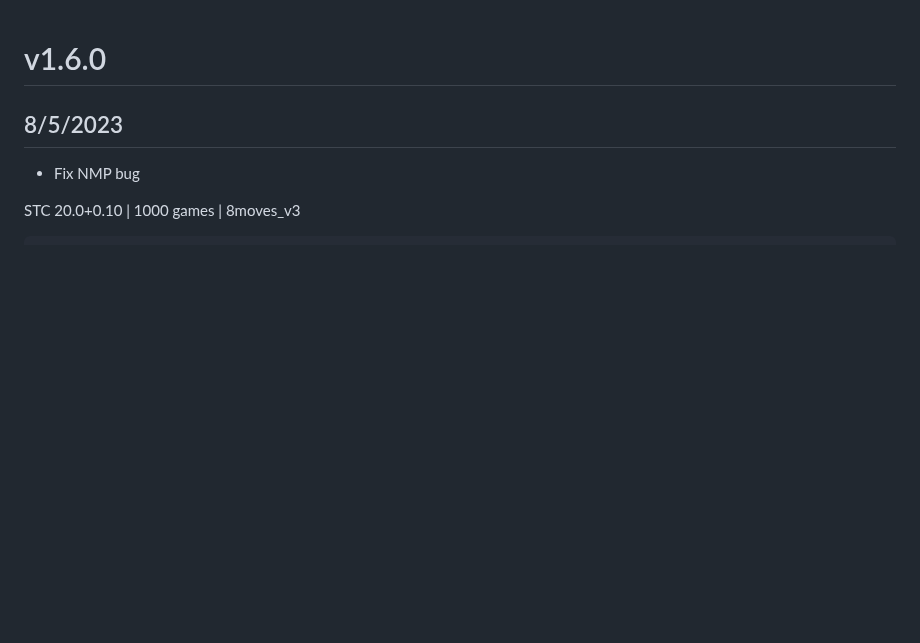
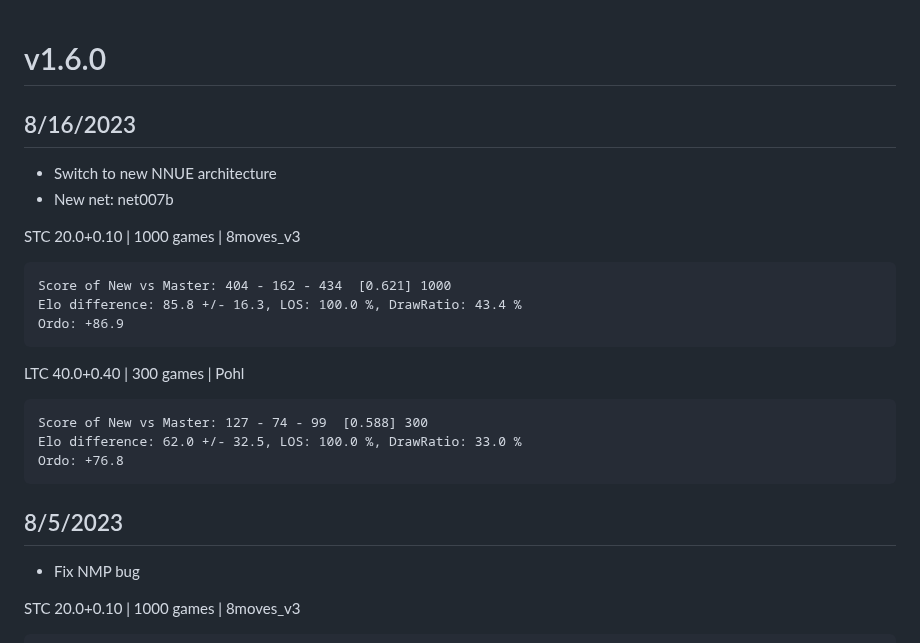
Before and after one commit to SnowballSH/Avalanche, a Markdown page: CHANGELOG.md, the part around the change. Drawn GitHub-style; blank space fills up the shorter version.

Commit message:
new net changelog

````diff
--- a/CHANGELOG.md
+++ b/CHANGELOG.md
@@ -1,4 +1,23 @@
 # v1.6.0
+
+## 8/16/2023
+
+- Switch to new NNUE architecture
+- New net: net007b
+
+STC 20.0+0.10 | 1000 games | 8moves_v3
+```
+Score of New vs Master: 404 - 162 - 434  [0.621] 1000
+Elo difference: 85.8 +/- 16.3, LOS: 100.0 %, DrawRatio: 43.4 %
+Ordo: +86.9
+```
+
+LTC 40.0+0.40 | 300 games | Pohl
+```
+Score of New vs Master: 127 - 74 - 99  [0.588] 300
+Elo difference: 62.0 +/- 32.5, LOS: 100.0 %, DrawRatio: 33.0 %
+Ordo: +76.8
+```
 
 ## 8/5/2023
 
````
